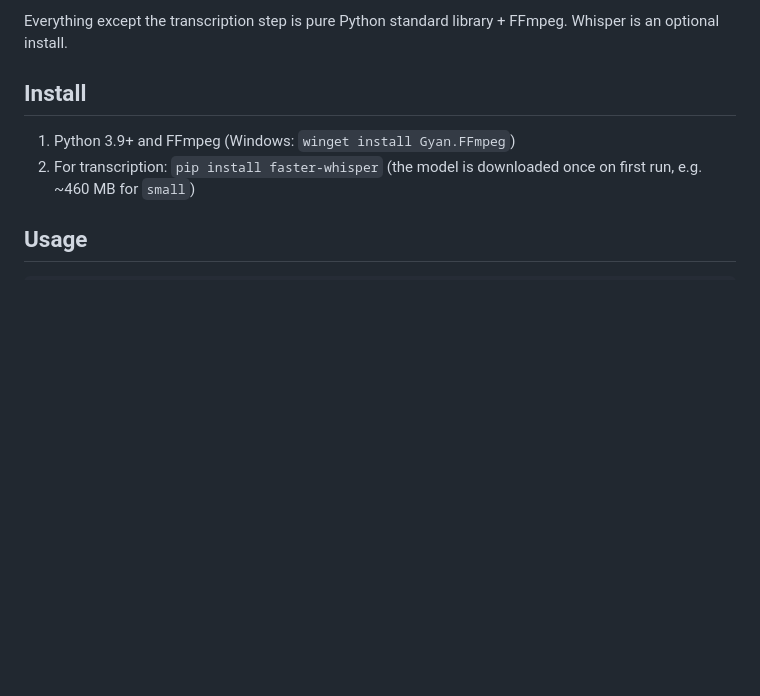
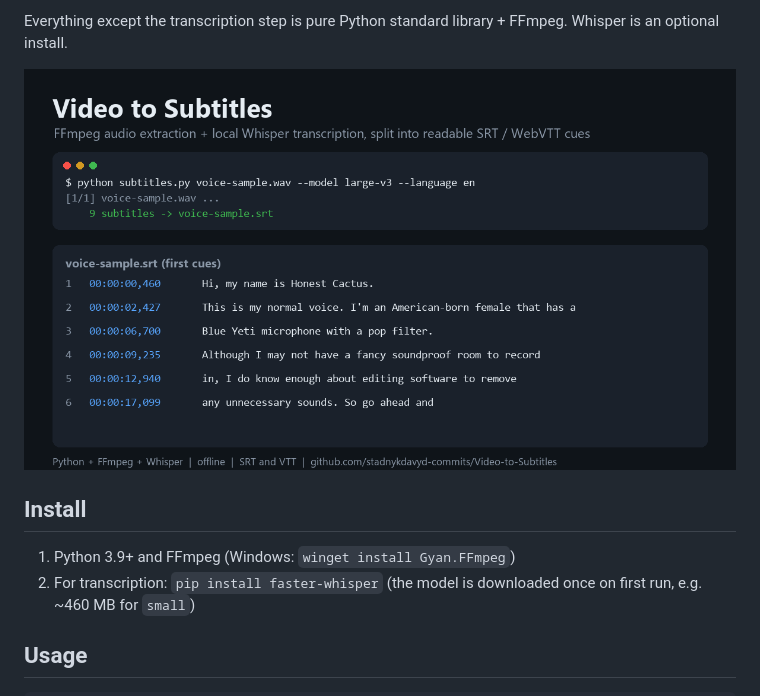
Before and after one commit to stadnykdavyd-commits/Video-to-Subtitles, a Markdown page: README.md, the part around the change. Drawn GitHub-style; pictures changed too: docs/cover.png (added); blank space fills up the shorter version.

Commit message:
Add cover image and show it in README
Co-Authored-By: Claude Sonnet 5.5 <noreply@anthropic.com>

```diff
--- a/README.md
+++ b/README.md
@@ -14,6 +14,8 @@ video ──► extract audio ──► clean up ──► transcribe (Whisper)
 - Your originals are **never modified** — results go to an `output/` folder
 
 Everything except the transcription step is pure Python standard library + FFmpeg. Whisper is an optional install.
+
+![A real run: voice recording to SRT with large-v3](docs/cover.png)
 
 ## Install
 
```
